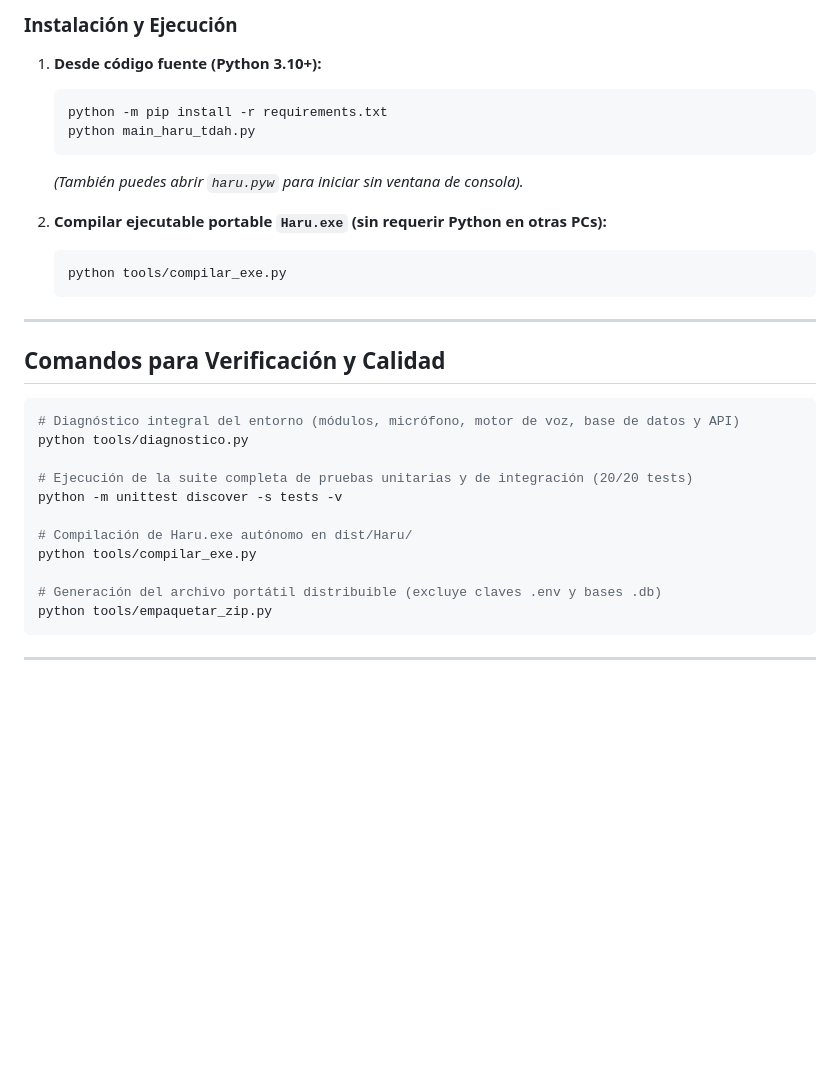
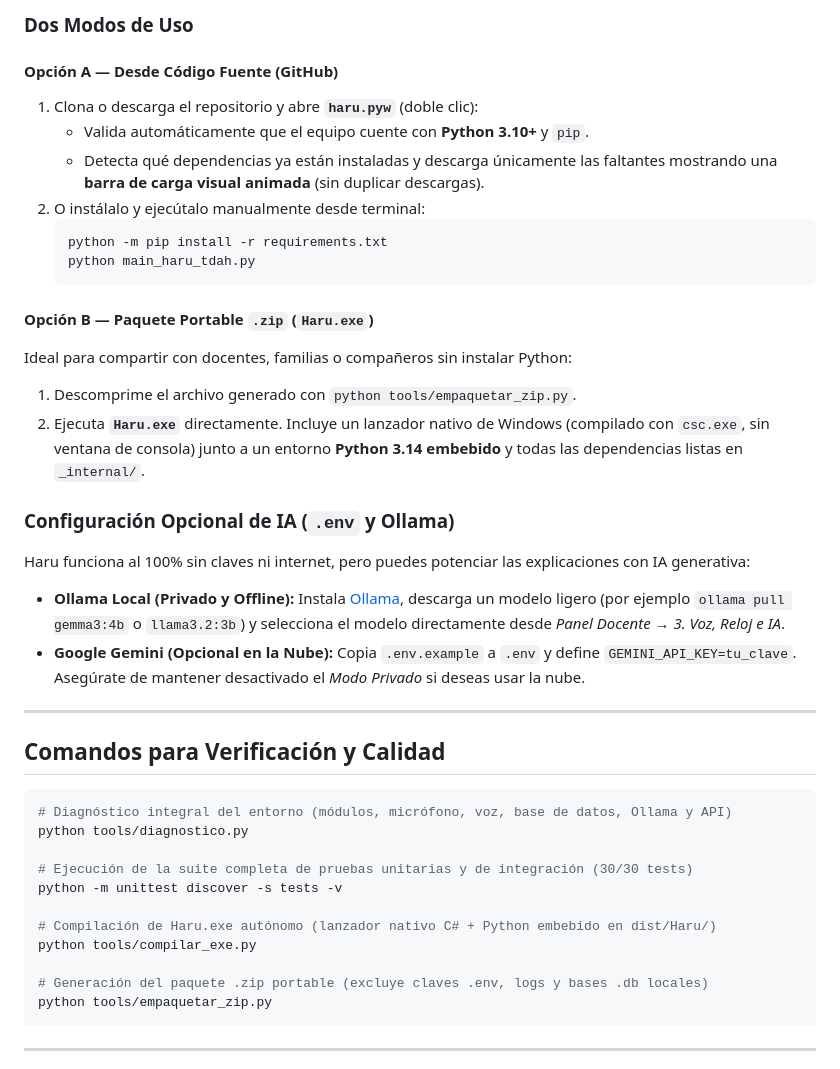
Before and after one commit to Leonardo1659/HARU_TDAH, a Markdown page: README.md, the part around one of its changes. Rendered like a GitHub page; blank space fills up the shorter version.

````diff
--- a/README.md
+++ b/README.md
@@ -88,32 +109,41 @@ flowchart TD
 
-### Instalación y Ejecución
-1. **Desde código fuente (Python 3.10+):**
+### Dos Modos de Uso
+
+#### Opción A — Desde Código Fuente (GitHub)
+1. Clona o descarga el repositorio y abre **`haru.pyw`** (doble clic):
+   * Valida automáticamente que el equipo cuente con **Python 3.10+** y `pip`.
+   * Detecta qué dependencias ya están instaladas y descarga únicamente las faltantes mostrando una **barra de carga visual animada** (sin duplicar descargas).
+2. O instálalo y ejecútalo manualmente desde terminal:
    ```bash
    python -m pip install -r requirements.txt
    python main_haru_tdah.py
    ```
-   *(También puedes abrir `haru.pyw` para iniciar sin ventana de consola).*
 
-2. **Compilar ejecutable portable `Haru.exe` (sin requerir Python en otras PCs):**
-   ```bash
-   python tools/compilar_exe.py
-   ```
+#### Opción B — Paquete Portable `.zip` (`Haru.exe`)
+Ideal para compartir con docentes, familias o compañeros sin instalar Python:
+1. Descomprime el archivo generado con `python tools/empaquetar_zip.py`.
+2. Ejecuta **`Haru.exe`** directamente. Incluye un lanzador nativo de Windows (compilado con `csc.exe`, sin ventana de consola) junto a un entorno **Python 3.14 embebido** y todas las dependencias listas en `_internal/`.
+
+### Configuración Opcional de IA (`.env` y Ollama)
+Haru funciona al 100% sin claves ni internet, pero puedes potenciar las explicaciones con IA generativa:
+* **Ollama Local (Privado y Offline):** Instala [Ollama](https://ollama.com/), descarga un modelo ligero (por ejemplo `ollama pull gemma3:4b` o `llama3.2:3b`) y selecciona el modelo directamente desde *Panel Docente → 3. Voz, Reloj e IA*.
+* **Google Gemini (Opcional en la Nube):** Copia `.env.example` a `.env` y define `GEMINI_API_KEY=tu_clave`. Asegúrate de mantener desactivado el *Modo Privado* si deseas usar la nube.
 
 ---
 
 ## Comandos para Verificación y Calidad
 
 ```bash
-# Diagnóstico integral del entorno (módulos, micrófono, motor de voz, base de datos y API)
+# Diagnóstico integral del entorno (módulos, micrófono, voz, base de datos, Ollama y API)
 python tools/diagnostico.py
 
-# Ejecución de la suite completa de pruebas unitarias y de integración (20/20 tests)
+# Ejecución de la suite completa de pruebas unitarias y de integración (30/30 tests)
 python -m unittest discover -s tests -v
 
-# Compilación de Haru.exe autónomo en dist/Haru/
+# Compilación de Haru.exe autónomo (lanzador nativo C# + Python embebido en dist/Haru/)
 python tools/compilar_exe.py
 
-# Generación del archivo portátil distribuible (excluye claves .env y bases .db)
+# Generación del paquete .zip portable (excluye claves .env, logs y bases .db locales)
 python tools/empaquetar_zip.py
 ```
 
````
Also changed, not shown: other parts of README.md (+87 -66 lines), assets/img/haru_banner.png (added), 4 other files.
